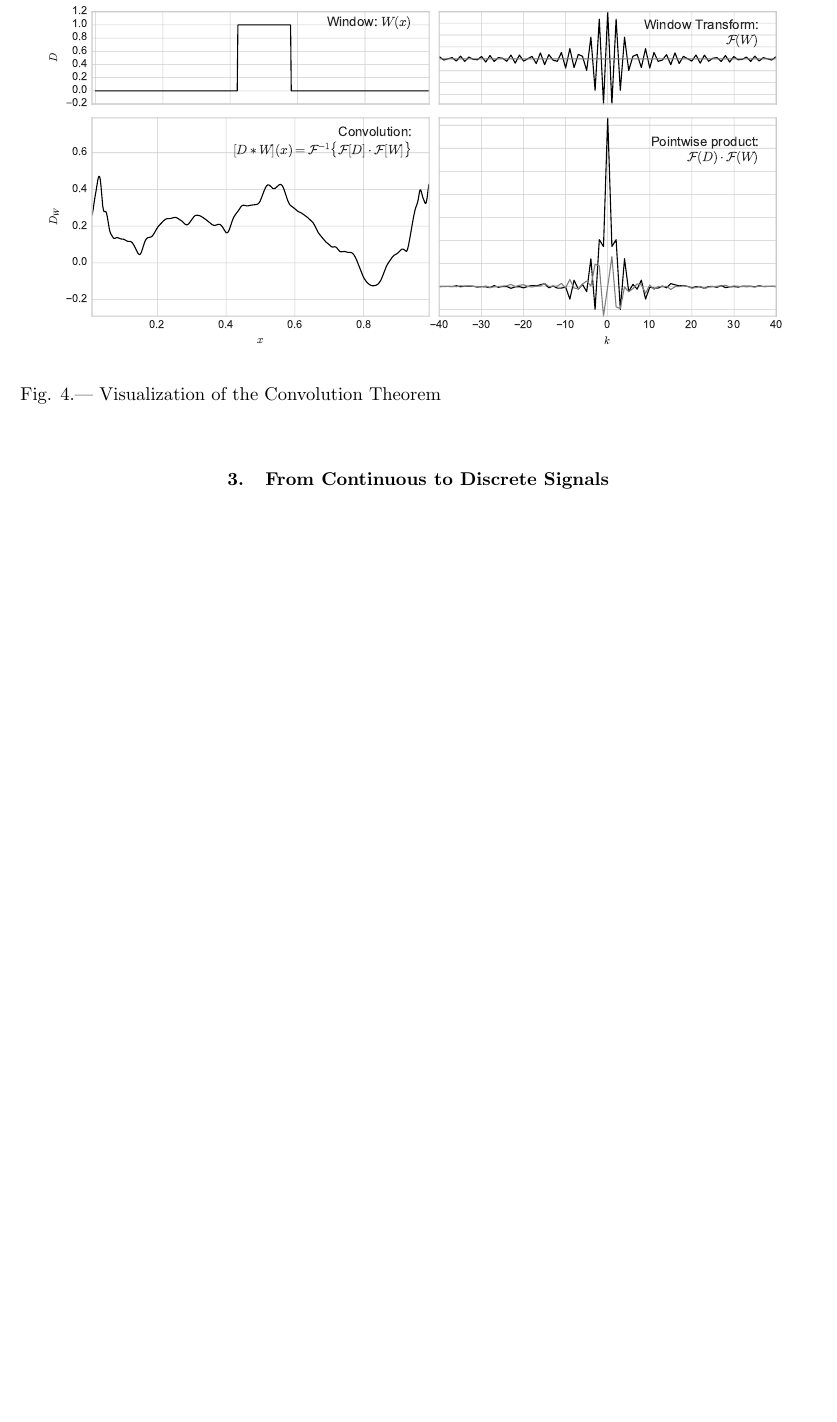
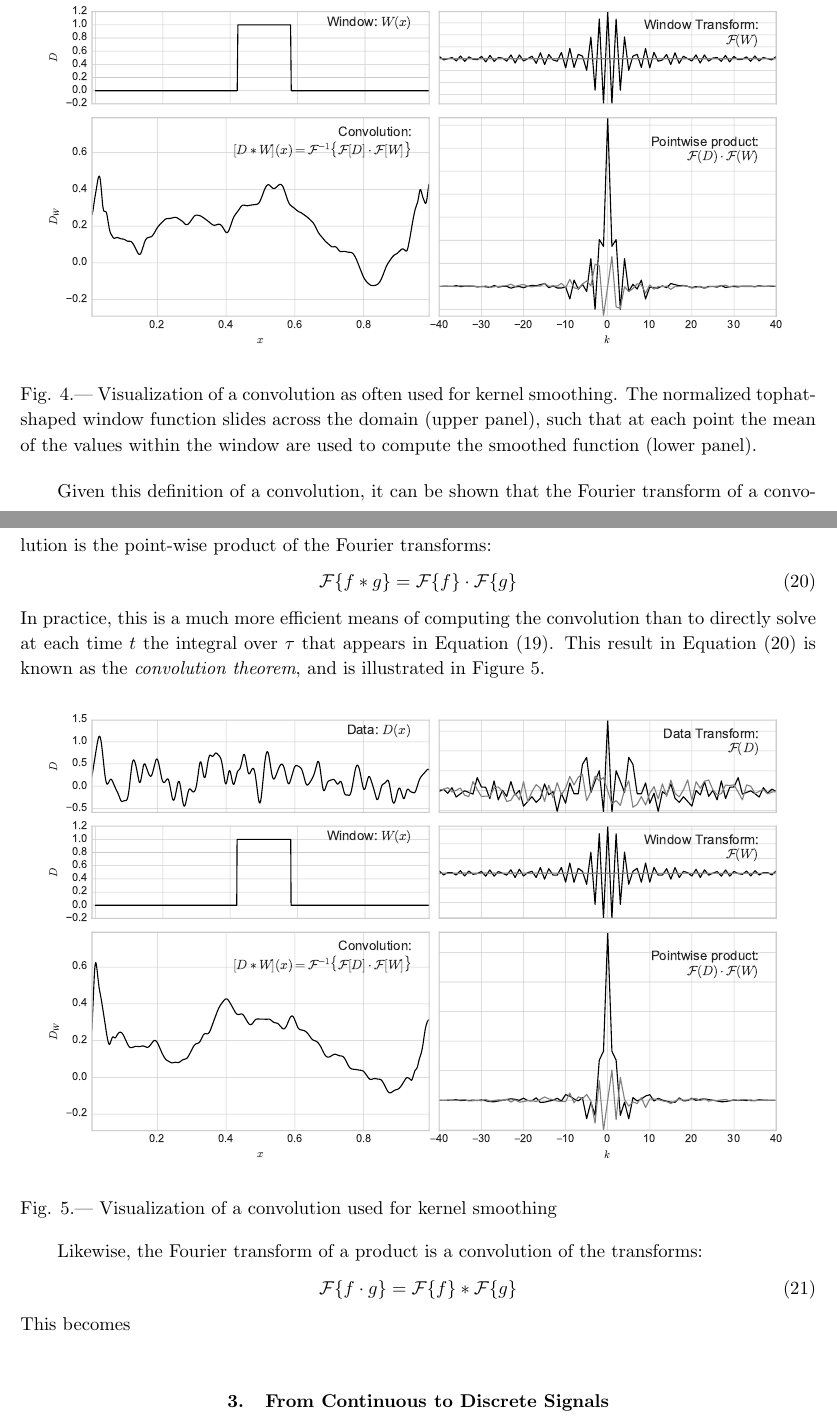
Before and after one commit to jakevdp/PracticalLombScargle, a LaTeX paper (paper.tex): part of page 6 of 11 before the commit and two parts of pages 6 and 7 of 12 after it, the two joined at a grey line, cut so that both start at the same text, the shorter picture padded with empty space. Compiled offline with pdfLaTeX.

Commit message:
More window func diagrams

```diff
--- a/paper.tex
+++ b/paper.tex
@@ -290,8 +299,36 @@ understanding the Lomb-Scargle Periodogram.
 \begin{figure}[ht]
   \centering
   \includegraphics[width=\textwidth]{fig04_Convolution_Diagram}
-  \caption{Visualization of the Convolution Theorem\figlabel{convolution}}
+  \caption{Visualization of a convolution as often used for kernel smoothing.
+    The normalized tophat-shaped window function slides across the domain (upper panel),
+    such that at each point the mean of the values within the window are
+    used to compute the smoothed function (lower panel).
+    \figlabel{convolution}}
 \end{figure}
+
+Given this definition of a convolution, it can be shown that the Fourier transform of a convolution is the point-wise product of the Fourier transforms:
+\begin{equation}
+  \mathcal{F}\{f \ast g\} = \mathcal{F}\{f\} \cdot \mathcal{F}\{g\}
+  \eqlabel{convolution_theorem}
+\end{equation}
+In practice, this is a much more efficient means of computing the convolution
+than to directly solve at each time $t$ the integral over $\tau$ that appears
+in \eq{convolution_definition}.
+This result in \eq{convolution_theorem} is known as the
+{\it convolution theorem}, and is illustrated in \fig{convolution_theorem}.
+
+\begin{figure}[ht]
+  \centering
+  \includegraphics[width=\textwidth]{fig05_Convolution_Theorem}
+  \caption{Visualization of a convolution used for kernel smoothing
+    \figlabel{convolution_theorem}}
+\end{figure}
+
+Likewise, the Fourier transform of a product is a convolution of the transforms:
+\begin{equation}
+  \mathcal{F}\{f \cdot g\} = \mathcal{F}\{f\} \ast \mathcal{F}\{g\}
+\end{equation}
+This becomes
 
 
 \section{From Continuous to Discrete Signals}
```
Also changed, not shown: figures/fig05_Convolution_Theorem.pdf (added), paper.tex (17 more changed lines), 1 other file.
